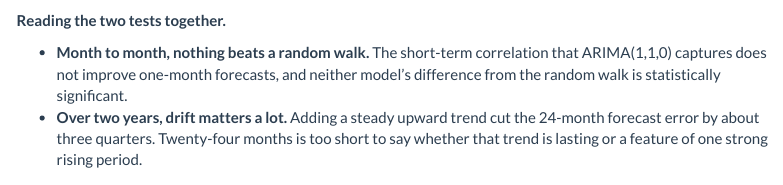
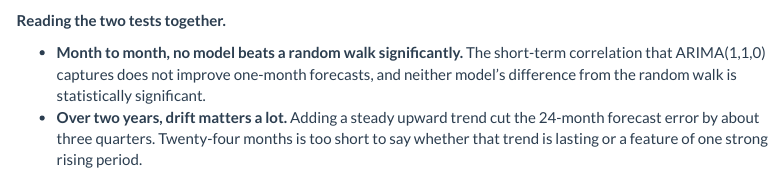
Before and after one commit to MINHPHUCLELUKE/time-series-forecasting-r, an R Markdown document (bitcoin/follow-up/bitcoin_forecasting.Rmd): the page in a window 1100 px wide, from 3390 px down. Rendered offline with R 4.5, knitr and Pandoc, with nearby package versions; some code elsewhere in the file could not run offline; menus at the side of the page are left out.

Commit message:
Align follow-up wording with results: BIC choice, benchmarks, random walk, volatility years

```diff
--- a/bitcoin/follow-up/bitcoin_forecasting.Rmd
+++ b/bitcoin/follow-up/bitcoin_forecasting.Rmd
@@ -181,7 +181,7 @@ Diebold-Mariano tests on absolute errors (null: equal accuracy):
 
 **Reading the two tests together.**
 
-- **Month to month, nothing beats a random walk.** The short-term correlation that ARIMA(1,1,0) captures does not improve one-month forecasts, and neither model's difference from the random walk is statistically significant.
+- **Month to month, no model beats a random walk significantly.** The short-term correlation that ARIMA(1,1,0) captures does not improve one-month forecasts, and neither model's difference from the random walk is statistically significant.
 - **Over two years, drift matters a lot.** Adding a steady upward trend cut the 24-month forecast error by about three quarters. Twenty-four months is too short to say whether that trend is lasting or a feature of one strong rising period.
 
 # 4. Volatility: is there clustering to model?
```
Also changed, not shown: co2/follow-up/co2_forecasting.Rmd (+1 -1 lines), bitcoin/README.md, bitcoin/follow-up/bitcoin-forecasting-report.html, co2/README.md, co2/follow-up/co2-forecasting-report.html.
